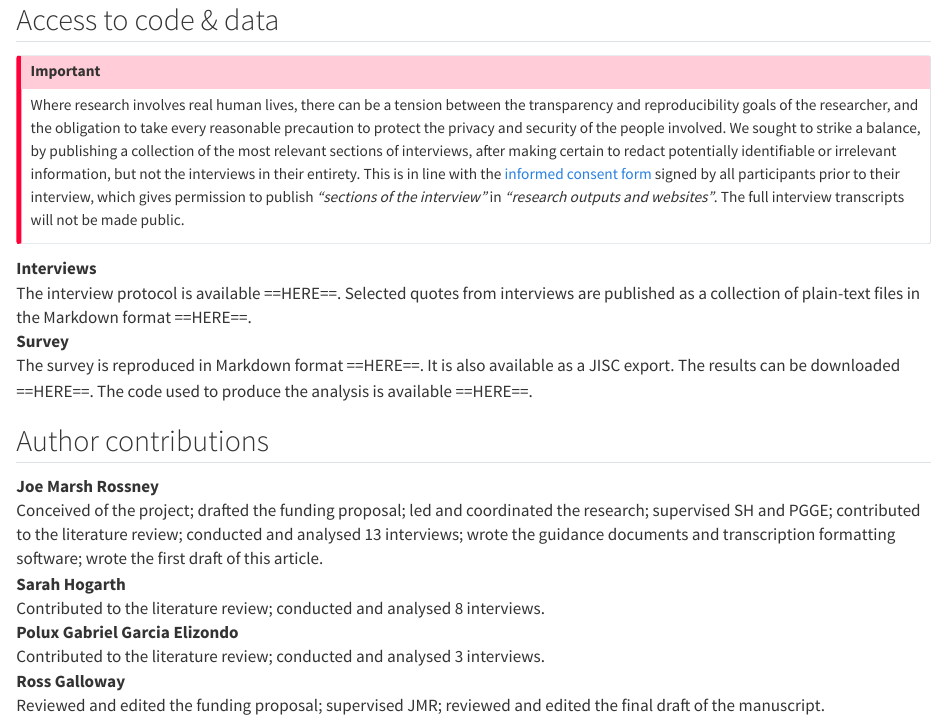
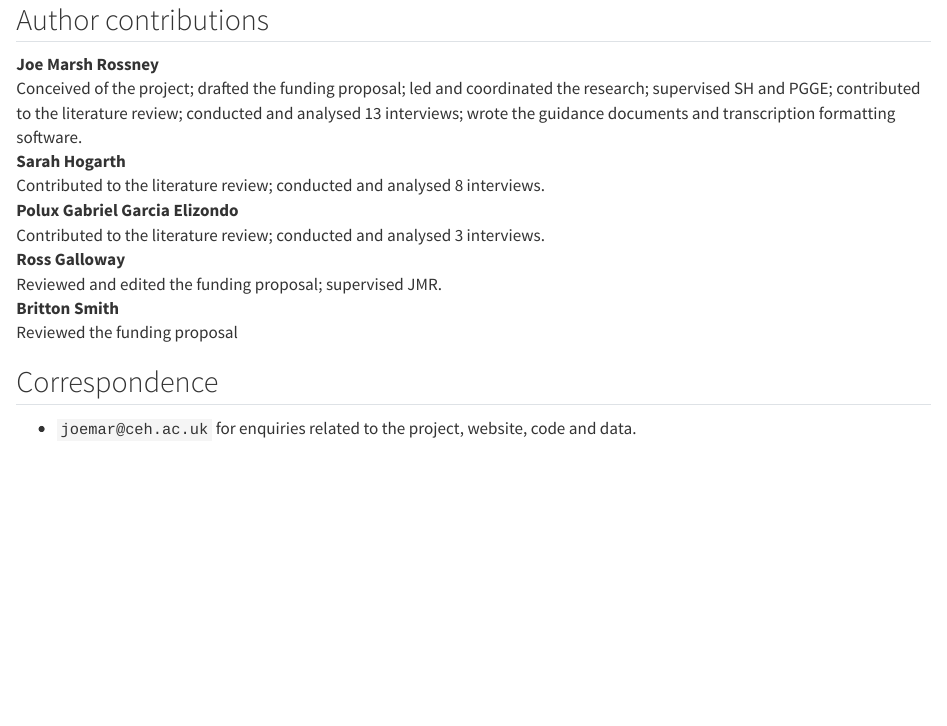
Before and after one commit to ExpLrnCode-2024/metadata, a Quarto document (_endmatter.qmd): the page in a window 1100 px wide, from 20 px down before the commit and from 370 px down after it. Rendered offline with R 4.5, knitr and Pandoc in place of Quarto, with nearby package versions.

Commit message:
add citation, correspondence

```diff
--- a/_endmatter.qmd
+++ b/_endmatter.qmd
@@ -1,33 +1,3 @@
-## Access to code & data {.appendix .unnumbered}
-
-::: {.callout-important}
-Where research involves real human lives, there can be a tension between the transparency and reproducibility goals of the researcher, and the obligation to take every reasonable precaution to protect the privacy and security of the people involved.
-We sought to strike a balance, by publishing a collection of the most relevant sections of interviews, after making certain to redact potentially identifiable or irrelevant information, but not the interviews in their entirety.
-This is in line with the [informed consent form]() signed by all participants prior to their interview, which gives permission to publish _"sections of the interview"_ in _"research outputs and websites"_.
-The full interview transcripts will not be made public.
-:::
-
-Interviews
-: The interview protocol is available ==HERE==. Selected quotes from interviews are published as a collection of plain-text files in the Markdown format ==HERE==.
-
-Survey
-: The survey is reproduced in Markdown format ==HERE==. It is also available as a JISC export. The results can be downloaded ==HERE==. The code used to produce the analysis is available ==HERE==.
-
-## Author contributions {.appendix .unnumbered}
-
-Joe Marsh Rossney
-: Conceived of the project; drafted the funding proposal; led and coordinated the research; supervised SH and PGGE; contributed to the literature review; conducted and analysed 13 interviews; wrote the guidance documents and transcription formatting software; wrote the first draft of this article.
-
-Sarah Hogarth
-: Contributed to the literature review; conducted and analysed 8 interviews.
-
-Polux Gabriel Garcia Elizondo
-: Contributed to the literature review; conducted and analysed 3 interviews.
-
-Ross Galloway
-: Reviewed and edited the funding proposal; supervised JMR; reviewed and edited the final draft of the manuscript.
-
-
 ## Acknowledgements {.appendix .unnumbered}
 
 The authors would like to thank **Kristel Torokoff** for playing an instrumental role in securing financial support for this project via the School of Physics and Astronomy.
@@ -43,0 +18,23 @@ PGGE was supported by the School of Physics \& Astronomy through the Career Deve
+Joe Marsh Rossney
+: Conceived of the project; drafted the funding proposal; led and coordinated the research; supervised SH and PGGE; contributed to the literature review; conducted and analysed 13 interviews; wrote the guidance documents and transcription formatting software.
+<!-- wrote the first draft of this article. -->
+
+Sarah Hogarth
+: Contributed to the literature review; conducted and analysed 8 interviews.
+
+Polux Gabriel Garcia Elizondo
+: Contributed to the literature review; conducted and analysed 3 interviews.
+
+Ross Galloway
+: Reviewed and edited the funding proposal; supervised JMR.
+<!-- reviewed and edited the final draft of the manuscript. -->
+
+Britton Smith
+: Reviewed the funding proposal
+<!-- reviewed and edited the final draft of the manuscript. -->
+
+## Correspondence {.appendix .unnumbered}
+
+- `joemar@ceh.ac.uk` for enquiries related to the project, website, code and data.
+
+<!-- Ross or Britton for enquiries related to courses at the UoE? -->
--- a/format.yml
+++ b/format.yml
@@ -13,7 +13,6 @@ format:
     embed-resources: true
     highlight-style: github
     html-math-method: mathjax
-    repo-actions: source
     toc-location: right
     theme:
       light: flatly
```
Also changed, not shown: meta.yml (+23 -3 lines), citation.yml (added), _endmatter.qmd (8 more changed lines).
